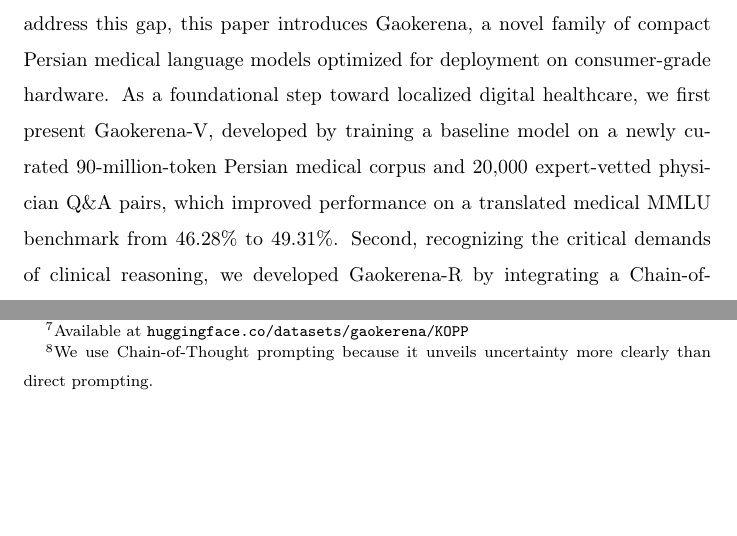
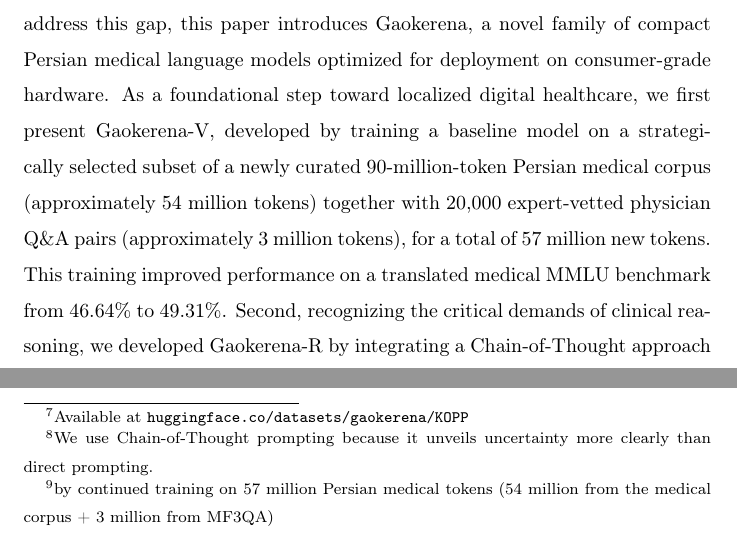
Before and after one commit to Mehrdadghassabi/Gaokerena-V, a LaTeX paper (journal-doc/elsarticle-template.tex): two parts of pages 1 and 22 of 39, joined at a grey line, cut so that both start at the same text, the shorter picture padded with empty space. Compiled offline with pdfLaTeX.

Commit message:
Add files via upload

```diff
--- a/journal-doc/elsarticle-template.tex
+++ b/journal-doc/elsarticle-template.tex
@@ -69,7 +69,7 @@
 
 \cortext[mycorrespondingauthor]{Corresponding author}
 \begin{abstract}
-The integration of artificial intelligence into medical question-answering systems has advanced rapidly; however, research remains predominantly focused on English, leaving low-resource languages like Persian significantly underserved. To address this gap, this paper introduces Gaokerena, a novel family of compact Persian medical language models optimized for deployment on consumer-grade hardware. As a foundational step toward localized digital healthcare, we first present Gaokerena-V, developed by training a baseline model on a newly curated 90-million-token Persian medical corpus and 20,000 expert-vetted physician Q\&A pairs, which improved performance on a translated medical MMLU benchmark from 46.28\% to 49.31\%. Second, recognizing the critical demands of clinical reasoning, we developed Gaokerena-R by integrating a Chain-of-Thought approach with two novel Reinforcement Learning with AI Feedback (RLAIF) frameworks to optimize preference-based reasoning. Despite utilizing the same baseline architecture and a smaller dataset than Gaokerena-V~\cite{b1}, Gaokerena-R~\cite{b2} achieved a superior benchmark score of 52.98\%. Furthermore, both models are equipped with custom-developed uncertainty heads that predict the model’s confidence in its responses based solely on internal hidden states. While these results demonstrate significant progress in Persian medical language modeling and proactive safety estimation, current performance levels remain insufficient for direct clinical application, highlighting the necessity for further research into robust knowledge acquisition and rigorous safety verification prior to real-world deployment.
+The integration of artificial intelligence into medical question-answering systems has advanced rapidly; however, research remains predominantly focused on English, leaving low-resource languages like Persian significantly underserved. To address this gap, this paper introduces Gaokerena, a novel family of compact Persian medical language models optimized for deployment on consumer-grade hardware. As a foundational step toward localized digital healthcare, we first present Gaokerena-V, developed by training a baseline model on a strategically selected subset of a newly curated 90-million-token Persian medical corpus (approximately 54 million tokens) together with 20,000 expert-vetted physician Q\&A pairs (approximately 3 million tokens), for a total of 57 million new tokens. This training improved performance on a translated medical MMLU benchmark from 46.64\% to 49.31\%. Second, recognizing the critical demands of clinical reasoning, we developed Gaokerena-R by integrating a Chain-of-Thought approach with two novel Reinforcement Learning with AI Feedback (RLAIF) frameworks to optimize preference-based reasoning. Despite utilizing the same baseline architecture and a smaller dataset than Gaokerena-V, Gaokerena-R achieved a superior benchmark score of 52.98\%. Furthermore, both models are equipped with custom-developed uncertainty heads that predict the model’s confidence in its responses based solely on internal hidden states. While these results demonstrate significant progress in Persian medical language modeling and proactive safety estimation, current performance levels remain insufficient for direct clinical application, highlighting the necessity for further research into robust knowledge acquisition and rigorous safety verification prior to real-world deployment.
 \end{abstract}
 
 \begin{keyword}
@@ -321,7 +321,7 @@
 
 We conducted a simple experiment in which Aya-Expanse-8B, Gaokerena-V, and Med-Gemma each answered the September 2023 Iranian Basic Medical Sciences Entrance Examination (IBMSEE)\footnote{Available at \texttt{huggingface.co/datasets/gaokerena/KOPP}}. Every model was run five times over the identical question set under Chain-of-Thought prompting~\cite{b7}\footnote{We use Chain-of-Thought prompting because it unveils uncertainty more clearly than direct prompting.}. We then measured, per model, the number of questions for which all five runs selected a single option, the number for which the five runs collectively covered every available option, and the predictive entropy over the option distribution. Results are reported in Table~\ref{tab:uhead_consistency}.
 
-Med-Gemma selected the same option in all 168 questions, yielding zero entropy: its answers are fully determined. The two Aya-derived models behaved very differently, agreeing across all five runs on only 44 and 10 questions respectively. The comparison between Aya-Expanse-8B and Gaokerena-V is the more consequential one. Although Gaokerena-V acquires substantially more Persian medical knowledge by continued training on 57M Persian medical tokens---and scores 4.17 percentage points higher in accuracy---it becomes \emph{more} uncertain than the baseline it was derived from, with entropy rising from 1.21 to 1.62 and the number of fully consistent questions falling from 44 to 10. Domain adaptation of this backbone therefore buys knowledge at the cost of stability, which is a warning about the vulnerability of Aya-Expanse to continued pretraining and the attendant risk of hallucination.
+Med-Gemma selected the same option in all 168 questions, yielding zero entropy: its answers are fully determined. The two Aya-derived models behaved very differently, agreeing across all five runs on only 44 and 10 questions respectively. The comparison between Aya-Expanse-8B and Gaokerena-V is the more consequential one. Although Gaokerena-V acquires substantially more Persian medical knowledge by continued training on 57M \footnote{by continued training on 57 million Persian medical tokens (54 million from the medical corpus + 3 million from MF3QA)} Persian medical tokens---and scores 4.17 percentage points higher in accuracy---it becomes \emph{more} uncertain than the baseline it was derived from, with entropy rising from 1.21 to 1.62 and the number of fully consistent questions falling from 44 to 10. Domain adaptation of this backbone therefore buys knowledge at the cost of stability, which is a warning about the vulnerability of Aya-Expanse to continued pretraining and the attendant risk of hallucination.
 
 One plausible explanation lies in how Aya-Expanse was trained. Its pipeline combines fine-tuning on synthetic data, iterative preference training, and model merging~\cite{b35}, with synthetic data generated by a variety of teacher models. Each teacher contributes its own perspectives and biases, producing a rich but internally inconsistent training distribution; the amalgamation of these differing signals may surface later as instability in the student's outputs.
 
```
Also changed, not shown: journal-doc/elsarticle-template.pdf, journal-doc/elsarticle-template.tex (2 more changed lines).
